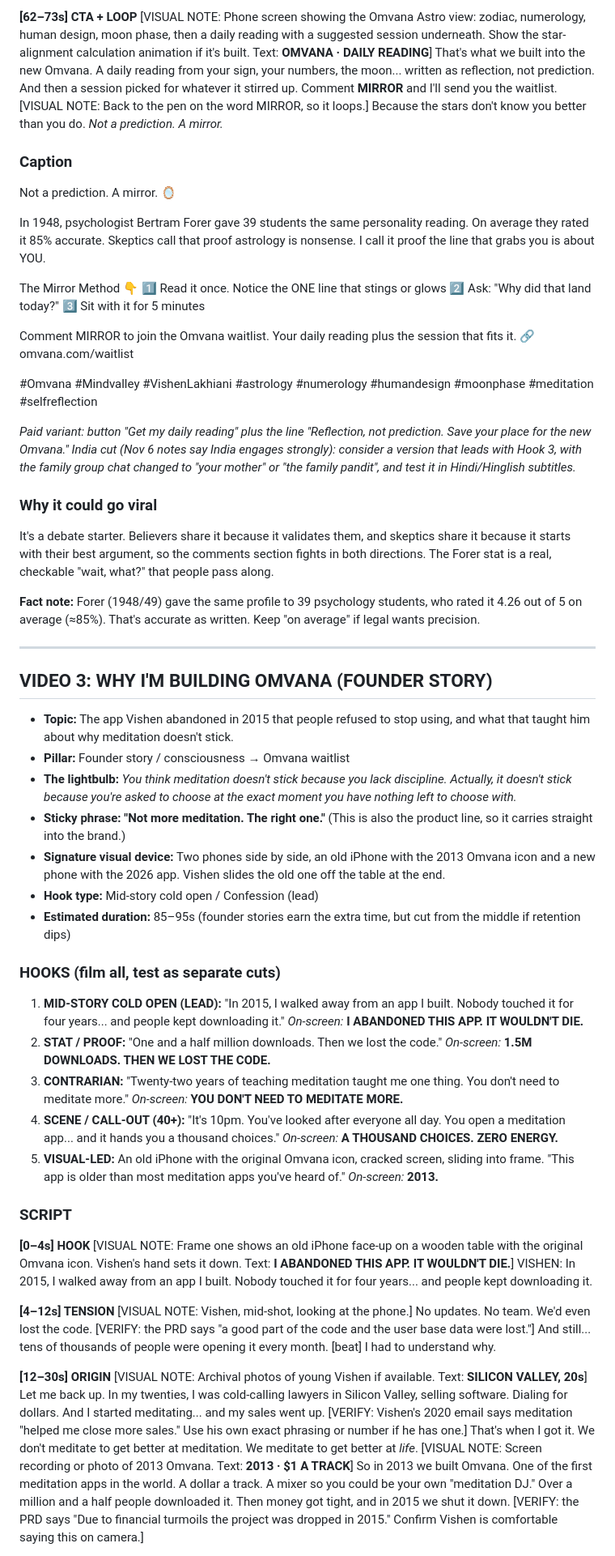
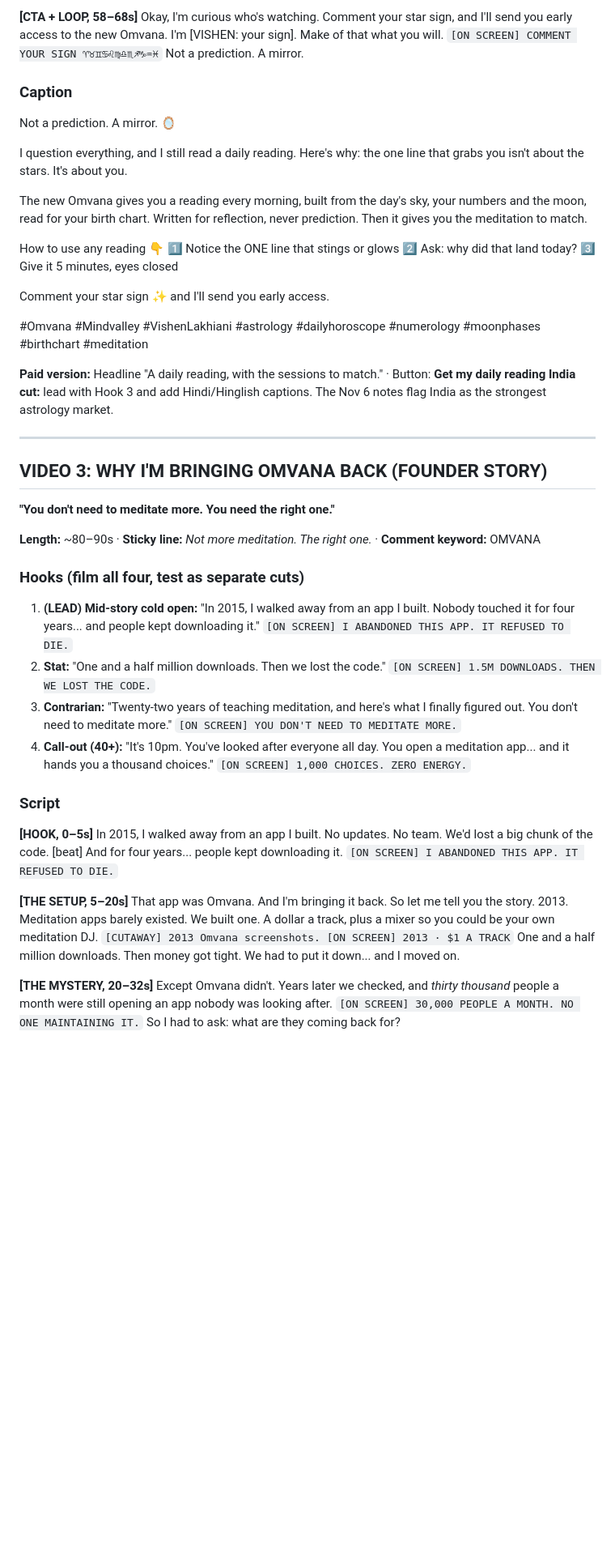
Before and after one commit to ramyarednam/mindvalley, a Markdown page: content/omvana/omvana-launch-video-scripts.md, the part around one of its changes. Shown at 81% size. Drawn GitHub-style; blank space fills up the shorter version.

Commit message:
docs(content): rewrite Omvana scripts as seated talking-head social cuts
Co-Authored-By: Claude Opus 5.5 <noreply@anthropic.com>
Claude-Session: https://claude.ai/code/session_01KkgNGxL3HMAwdKjf7XbyLJ

```diff
--- a/content/omvana/omvana-launch-video-scripts.md
+++ b/content/omvana/omvana-launch-video-scripts.md
@@ -152,72 +152,62 @@ Tomorrow morning, read any horoscope. Circle the one line that got you. That lin
 
-**[62–73s] CTA + LOOP**
-[VISUAL NOTE: Phone screen showing the Omvana Astro view: zodiac, numerology, human design, moon phase, then a daily reading with a suggested session underneath. Show the star-alignment calculation animation if it's built. Text: **OMVANA · DAILY READING**]
-That's what we built into the new Omvana. A daily reading from your sign, your numbers, the moon... written as reflection, not prediction. And then a session picked for whatever it stirred up.
-Comment **MIRROR** and I'll send you the waitlist.
-[VISUAL NOTE: Back to the pen on the word MIRROR, so it loops.]
-Because the stars don't know you better than you do. *Not a prediction. A mirror.*
+**[CTA + LOOP, 58–68s]**
+Okay, I'm curious who's watching. Comment your star sign, and I'll send you early access to the new Omvana.
+I'm [VISHEN: your sign]. Make of that what you will.
+`[ON SCREEN] COMMENT YOUR SIGN ♈♉♊♋♌♍♎♏♐♑♒♓`
+Not a prediction. A mirror.
 
 ### Caption
 Not a prediction. A mirror. 🪞
 
-In 1948, psychologist Bertram Forer gave 39 students the same personality reading. On average they rated it 85% accurate. Skeptics call that proof astrology is nonsense. I call it proof the line that grabs you is about YOU.
+I question everything, and I still read a daily reading. Here's why: the one line that grabs you isn't about the stars. It's about you.
 
-The Mirror Method 👇
-1️⃣ Read it once. Notice the ONE line that stings or glows
-2️⃣ Ask: "Why did that land today?"
-3️⃣ Sit with it for 5 minutes
+The new Omvana gives you a reading every morning, built from the day's sky, your numbers and the moon, read for your birth chart. Written for reflection, never prediction. Then it gives you the meditation to match.
 
-Comment MIRROR to join the Omvana waitlist. Your daily reading plus the session that fits it. 🔗 omvana.com/waitlist
+How to use any reading 👇
+1️⃣ Notice the ONE line that stings or glows
+2️⃣ Ask: why did that land today?
+3️⃣ Give it 5 minutes, eyes closed
 
-#Omvana #Mindvalley #VishenLakhiani #astrology #numerology #humandesign #moonphase #meditation #selfreflection
+Comment your star sign ✨ and I'll send you early access.
 
-*Paid variant: button "Get my daily reading" plus the line "Reflection, not prediction. Save your place for the new Omvana."*
-*India cut (Nov 6 notes say India engages strongly): consider a version that leads with Hook 3, with the family group chat changed to "your mother" or "the family pandit", and test it in Hindi/Hinglish subtitles.*
+#Omvana #Mindvalley #VishenLakhiani #astrology #dailyhoroscope #numerology #moonphases #birthchart #meditation
 
-### Why it could go viral
-It's a debate starter. Believers share it because it validates them, and skeptics share it because it starts with their best argument, so the comments section fights in both directions. The Forer stat is a real, checkable "wait, what?" that people pass along.
-
-**Fact note:** Forer (1948/49) gave the same profile to 39 psychology students, who rated it 4.26 out of 5 on average (≈85%). That's accurate as written. Keep "on average" if legal wants precision.
+**Paid version:** Headline "A daily reading, with the sessions to match." · Button: **Get my daily reading**
+**India cut:** lead with Hook 3 and add Hindi/Hinglish captions. The Nov 6 notes flag India as the strongest astrology market.
 
 ---
 
-## VIDEO 3: WHY I'M BUILDING OMVANA (FOUNDER STORY)
+## VIDEO 3: WHY I'M BRINGING OMVANA BACK (FOUNDER STORY)
+**"You don't need to meditate more. You need the right one."**
 
-- **Topic:** The app Vishen abandoned in 2015 that people refused to stop using, and what that taught him about why meditation doesn't stick.
-- **Pillar:** Founder story / consciousness → Omvana waitlist
-- **The lightbulb:** *You think meditation doesn't stick because you lack discipline. Actually, it doesn't stick because you're asked to choose at the exact moment you have nothing left to choose with.*
-- **Sticky phrase:** **"Not more meditation. The right one."** (This is also the product line, so it carries straight into the brand.)
-- **Signature visual device:** Two phones side by side, an old iPhone with the 2013 Omvana icon and a new phone with the 2026 app. Vishen slides the old one off the table at the end.
-- **Hook type:** Mid-story cold open / Confession (lead)
-- **Estimated duration:** 85–95s (founder stories earn the extra time, but cut from the middle if retention dips)
+**Length:** ~80–90s · **Sticky line:** *Not more meditation. The right one.* · **Comment keyword:** OMVANA
 
-### HOOKS (film all, test as separate cuts)
-1. **MID-STORY COLD OPEN (LEAD):** "In 2015, I walked away from an app I built. Nobody touched it for four years... and people kept downloading it."
-   *On-screen:* **I ABANDONED THIS APP. IT WOULDN'T DIE.**
-2. **STAT / PROOF:** "One and a half million downloads. Then we lost the code."
-   *On-screen:* **1.5M DOWNLOADS. THEN WE LOST THE CODE.**
-3. **CONTRARIAN:** "Twenty-two years of teaching meditation taught me one thing. You don't need to meditate more."
-   *On-screen:* **YOU DON'T NEED TO MEDITATE MORE.**
-4. **SCENE / CALL-OUT (40+):** "It's 10pm. You've looked after everyone all day. You open a meditation app... and it hands you a thousand choices."
-   *On-screen:* **A THOUSAND CHOICES. ZERO ENERGY.**
-5. **VISUAL-LED:** An old iPhone with the original Omvana icon, cracked screen, sliding into frame. "This app is older than most meditation apps you've heard of."
-   *On-screen:* **2013.**
+### Hooks (film all four, test as separate cuts)
+1. **(LEAD) Mid-story cold open:** "In 2015, I walked away from an app I built. Nobody touched it for four years... and people kept downloading it."
+   `[ON SCREEN] I ABANDONED THIS APP. IT REFUSED TO DIE.`
+2. **Stat:** "One and a half million downloads. Then we lost the code."
+   `[ON SCREEN] 1.5M DOWNLOADS. THEN WE LOST THE CODE.`
+3. **Contrarian:** "Twenty-two years of teaching meditation, and here's what I finally figured out. You don't need to meditate more."
+   `[ON SCREEN] YOU DON'T NEED TO MEDITATE MORE.`
+4. **Call-out (40+):** "It's 10pm. You've looked after everyone all day. You open a meditation app... and it hands you a thousand choices."
+   `[ON SCREEN] 1,000 CHOICES. ZERO ENERGY.`
 
-### SCRIPT
+### Script
 
-**[0–4s] HOOK**
-[VISUAL NOTE: Frame one shows an old iPhone face-up on a wooden table with the original Omvana icon. Vishen's hand sets it down. Text: **I ABANDONED THIS APP. IT WOULDN'T DIE.**]
-VISHEN: In 2015, I walked away from an app I built. Nobody touched it for four years... and people kept downloading it.
+**[HOOK, 0–5s]**
+In 2015, I walked away from an app I built. No updates. No team. We'd lost a big chunk of the code. [beat]
+And for four years... people kept downloading it.
+`[ON SCREEN] I ABANDONED THIS APP. IT REFUSED TO DIE.`
 
-**[4–12s] TENSION**
-[VISUAL NOTE: Vishen, mid-shot, looking at the phone.]
-No updates. No team. We'd even lost the code. [VERIFY: the PRD says "a good part of the code and the user base data were lost."] And still... tens of thousands of people were opening it every month. [beat] I had to understand why.
+**[THE SETUP, 5–20s]**
+That app was Omvana. And I'm bringing it back. So let me tell you the story.
+2013. Meditation apps barely existed. We built one. A dollar a track, plus a mixer so you could be your own meditation DJ.
+`[CUTAWAY] 2013 Omvana screenshots. [ON SCREEN] 2013 · $1 A TRACK`
+One and a half million downloads.
+Then money got tight. We had to put it down... and I moved on.
 
-**[12–30s] ORIGIN**
-[VISUAL NOTE: Archival photos of young Vishen if available. Text: **SILICON VALLEY, 20s**]
-Let me back up. In my twenties, I was cold-calling lawyers in Silicon Valley, selling software. Dialing for dollars. And I started meditating... and my sales went up. [VERIFY: Vishen's 2020 email says meditation "helped me close more sales." Use his own exact phrasing or number if he has one.]
-That's when I got it. We don't meditate to get better at meditation. We meditate to get better at *life*.
-[VISUAL NOTE: Screen recording or photo of 2013 Omvana. Text: **2013 · $1 A TRACK**]
-So in 2013 we built Omvana. One of the first meditation apps in the world. A dollar a track. A mixer so you could be your own "meditation DJ." Over a million and a half people downloaded it.
-Then money got tight, and in 2015 we shut it down. [VERIFY: the PRD says "Due to financial turmoils the project was dropped in 2015." Confirm Vishen is comfortable saying this on camera.]
+**[THE MYSTERY, 20–32s]**
+Except Omvana didn't. Years later we checked, and *thirty thousand* people a month were still opening an app nobody was looking after.
+`[ON SCREEN] 30,000 PEOPLE A MONTH. NO ONE MAINTAINING IT.`
+So I had to ask: what are they coming back for?
 
```
Also changed, not shown: other parts of content/omvana/omvana-launch-video-scripts.md (+156 -161 lines).
